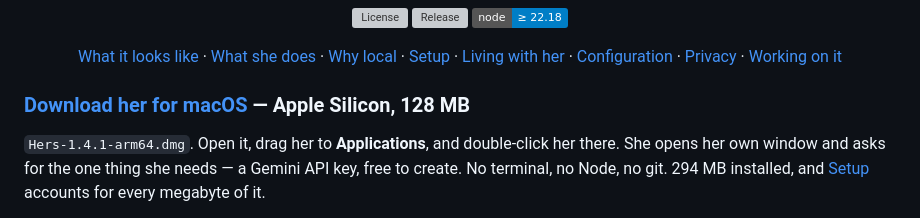
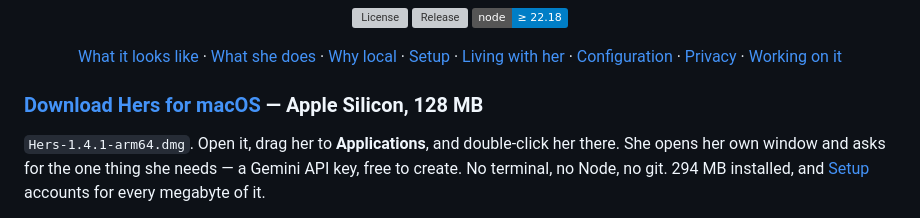
Before and after one commit to Jamessfks/Hers, a Markdown page: README.md, the part around the change. Drawn GitHub-style; badges without logos; grey boxes are pictures that could not be loaded.

Commit message:
Correct 'Download her' to 'Download Hers' in README

```diff
--- a/README.md
+++ b/README.md
@@ -20,7 +20,7 @@ All yours. Full control.
 
 </div>
 
-### [Download her for macOS](https://github.com/Jamessfks/Hers/releases/latest) — Apple Silicon, 128 MB
+### [Download Hers for macOS](https://github.com/Jamessfks/Hers/releases/latest) — Apple Silicon, 128 MB
 
 `Hers-1.4.1-arm64.dmg`. Open it, drag her to **Applications**, and double-click her
 there. She opens her own window and asks for the one thing she needs — a Gemini API
```
